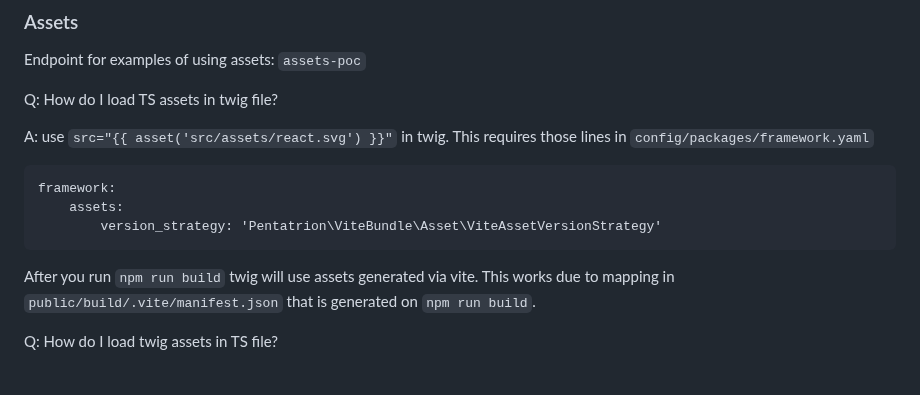
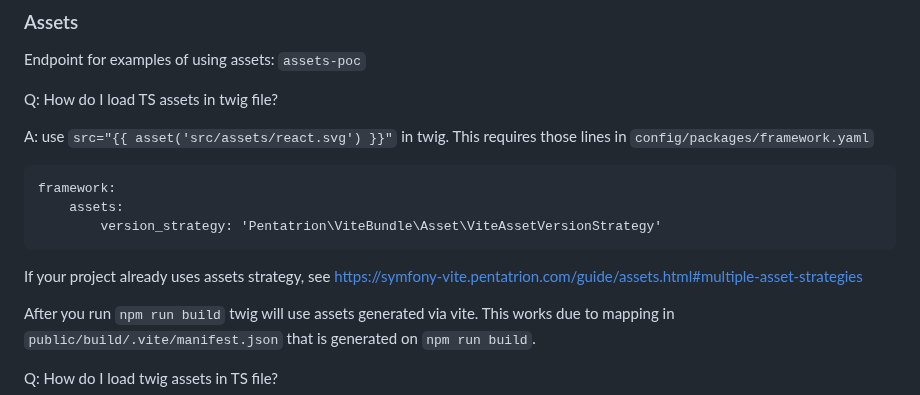
Before and after one commit to Zupken/symfony-vite-ts-react-boilerplate, a Markdown page: readme.md, the part around the change. Drawn GitHub-style; blank space fills up the shorter version.

Commit message:
Update README with asset strategy information
Added a note about using multiple asset strategies with Vite.

````diff
--- a/readme.md
+++ b/readme.md
@@ -37,6 +37,7 @@ framework:
     assets:
         version_strategy: 'Pentatrion\ViteBundle\Asset\ViteAssetVersionStrategy'
 ```
+If your project already uses assets strategy, see https://symfony-vite.pentatrion.com/guide/assets.html#multiple-asset-strategies
 
 After you run `npm run build` twig will use assets generated via vite. This works due to mapping in `public/build/.vite/manifest.json` that is generated on `npm run build`.
 
````
